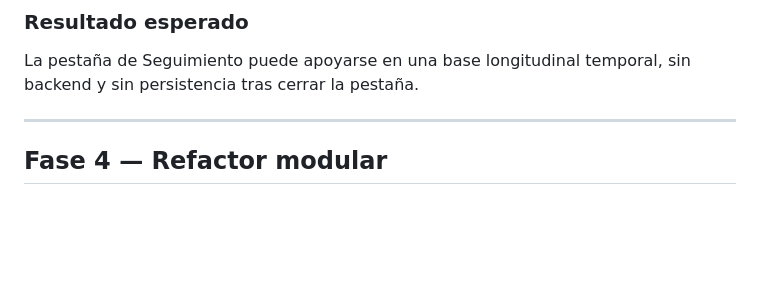
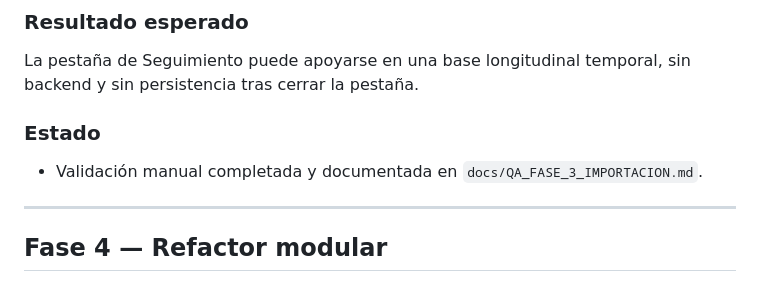
Before and after one commit to b32majus/Enfermeria_HS_HUVRocio, a Markdown page: docs/PLAN.md, the part around the change. Drawn GitHub-style; blank space fills up the shorter version.

Commit message:
fase 3.2 documenta qa importacion excel

```diff
--- a/docs/PLAN.md
+++ b/docs/PLAN.md
@@ -183,6 +183,9 @@ Permitir carga manual de una base Excel `BD_VISITAS_HS` en una herramienta está
 ### Resultado esperado
 La pestaña de Seguimiento puede apoyarse en una base longitudinal temporal, sin backend y sin persistencia tras cerrar la pestaña.
 
+### Estado
+- Validación manual completada y documentada en `docs/QA_FASE_3_IMPORTACION.md`.
+
 ---
 
 ## Fase 4 — Refactor modular
```
Also changed, not shown: docs/QA_FASE_3_IMPORTACION.md (added, +63 -0 lines).
